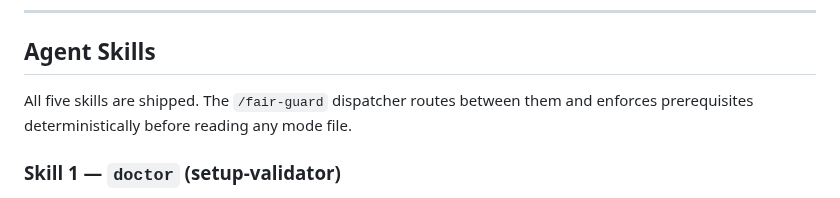
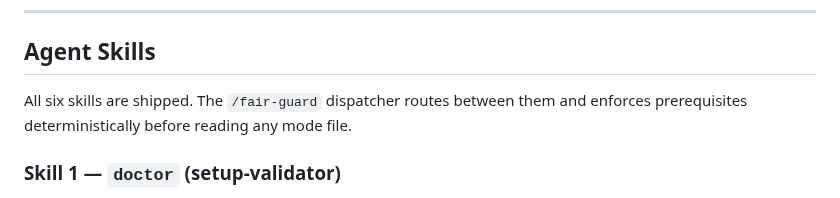
Before and after one commit to MokshitSurana/northwestern-challenge, a Markdown page: README.md, the part around the change. Drawn GitHub-style.

Commit message:
readme: five → six skills in Agent Skills intro

```diff
--- a/README.md
+++ b/README.md
@@ -235,7 +235,7 @@ docker compose up
 
 ## Agent Skills
 
-All five skills are shipped. The `/fair-guard` dispatcher routes between them
+All six skills are shipped. The `/fair-guard` dispatcher routes between them
 and enforces prerequisites deterministically before reading any mode file.
 
 ### Skill 1 — `doctor` (setup-validator)
```
